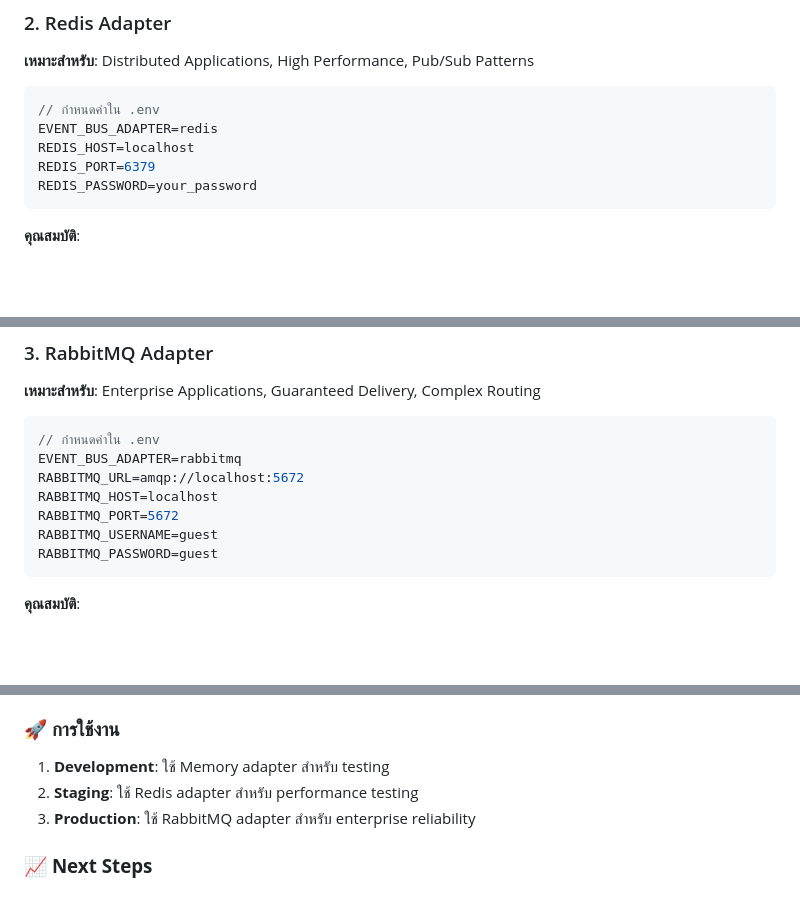
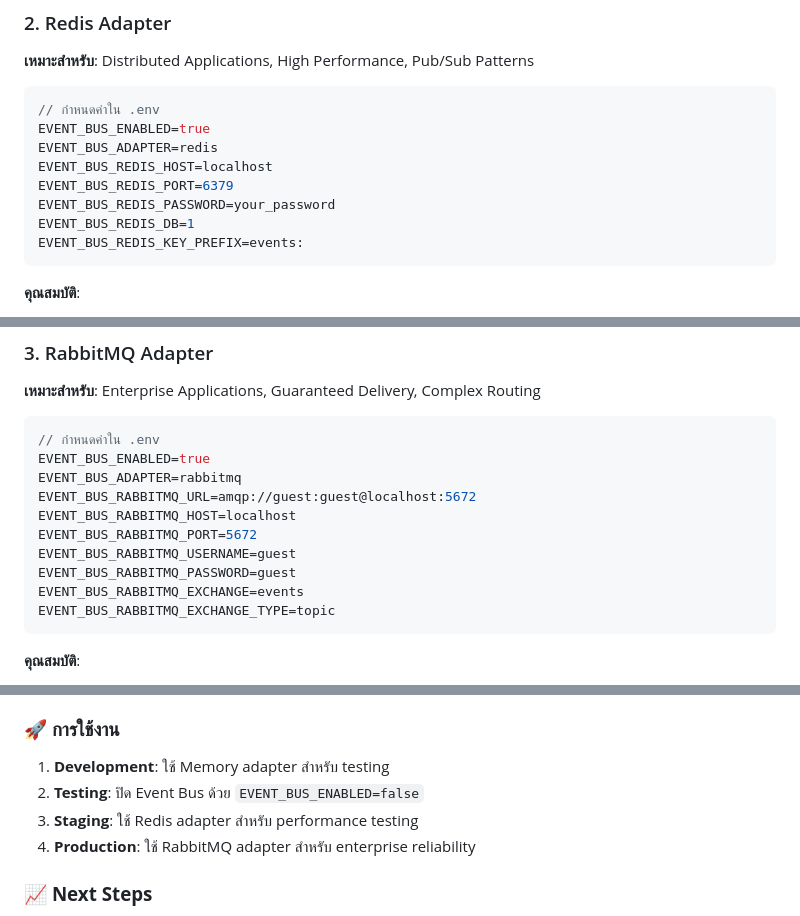
Before and after one commit to aegisx-platform/aegisx-boilerplate, a Markdown page: docs/EVENT_BUS_GUIDE.md, 3 parts joined by grey strips. GitHub-like rendering; blank space fills up the shorter version.

````diff
--- a/docs/EVENT_BUS_GUIDE.md
+++ b/docs/EVENT_BUS_GUIDE.md
@@ -230,10 +239,13 @@ if (process.env.NODE_ENV === 'development') {
 
 ```typescript
 // กำหนดค่าใน .env
+EVENT_BUS_ENABLED=true
 EVENT_BUS_ADAPTER=redis
-REDIS_HOST=localhost
-REDIS_PORT=6379
-REDIS_PASSWORD=your_password
+EVENT_BUS_REDIS_HOST=localhost
+EVENT_BUS_REDIS_PORT=6379
+EVENT_BUS_REDIS_PASSWORD=your_password
+EVENT_BUS_REDIS_DB=1
+EVENT_BUS_REDIS_KEY_PREFIX=events:
 ```
 
 **คุณสมบัติ**:
@@ -258,12 +270,15 @@ Publisher ──publish──▶ Redis Channel ──subscribe──▶ Subscrib
 
 ```typescript
 // กำหนดค่าใน .env
+EVENT_BUS_ENABLED=true
 EVENT_BUS_ADAPTER=rabbitmq
-RABBITMQ_URL=amqp://localhost:5672
-RABBITMQ_HOST=localhost
-RABBITMQ_PORT=5672
-RABBITMQ_USERNAME=guest
-RABBITMQ_PASSWORD=guest
+EVENT_BUS_RABBITMQ_URL=amqp://guest:guest@localhost:5672
+EVENT_BUS_RABBITMQ_HOST=localhost
+EVENT_BUS_RABBITMQ_PORT=5672
+EVENT_BUS_RABBITMQ_USERNAME=guest
+EVENT_BUS_RABBITMQ_PASSWORD=guest
+EVENT_BUS_RABBITMQ_EXCHANGE=events
+EVENT_BUS_RABBITMQ_EXCHANGE_TYPE=topic
 ```
 
 **คุณสมบัติ**:
@@ -904,8 +955,9 @@ Event Bus System ใน AegisX ให้ความสามารถในก
 
 ### 🚀 **การใช้งาน**
 1. **Development**: ใช้ Memory adapter สำหรับ testing
-2. **Staging**: ใช้ Redis adapter สำหรับ performance testing
-3. **Production**: ใช้ RabbitMQ adapter สำหรับ enterprise reliability
+2. **Testing**: ปิด Event Bus ด้วย `EVENT_BUS_ENABLED=false`
+3. **Staging**: ใช้ Redis adapter สำหรับ performance testing
+4. **Production**: ใช้ RabbitMQ adapter สำหรับ enterprise reliability
 
 ### 📈 **Next Steps**
 - เพิ่ม Event Sourcing patterns
````
Also changed, not shown: other parts of docs/EVENT_BUS_GUIDE.md (+58 -13 lines), CLAUDE.md (+3 -2 lines).
